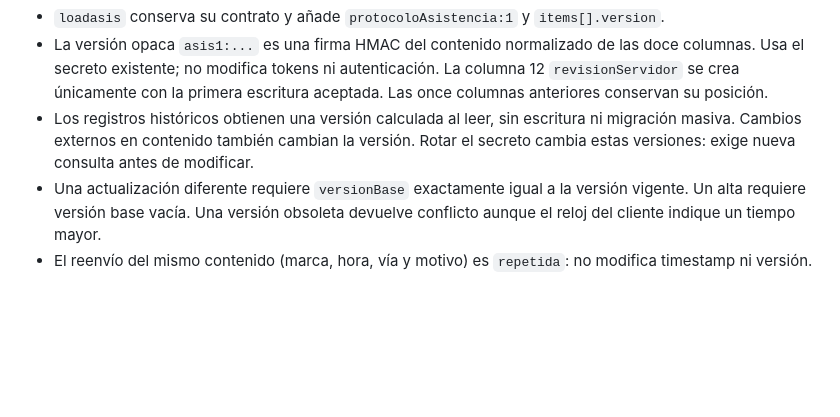
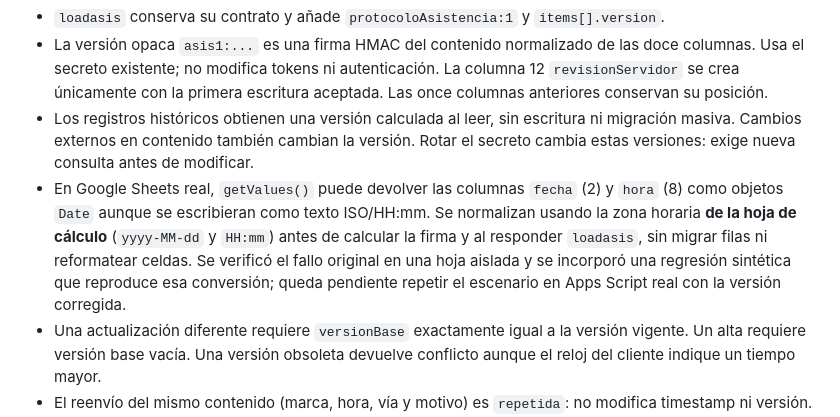
Before and after one commit to remzfx/matriz-ie22375, a Markdown page: docs/asistencia-ingreso-concurrencia.md, the part around the change. GitHub-like rendering; blank space fills up the shorter version.

Commit message:
PR74 docs: record real-Sheets Date coercion diagnosis and isolated retest

```diff
--- a/docs/asistencia-ingreso-concurrencia.md
+++ b/docs/asistencia-ingreso-concurrencia.md
@@ -11,6 +11,7 @@ Ahora búsqueda, revalidación de sesión/alcance, comparación y escritura ocur
 - `loadasis` conserva su contrato y añade `protocoloAsistencia:1` y `items[].version`.
 - La versión opaca `asis1:...` es una firma HMAC del contenido normalizado de las doce columnas. Usa el secreto existente; no modifica tokens ni autenticación. La columna 12 `revisionServidor` se crea únicamente con la primera escritura aceptada. Las once columnas anteriores conservan su posición.
 - Los registros históricos obtienen una versión calculada al leer, sin escritura ni migración masiva. Cambios externos en contenido también cambian la versión. Rotar el secreto cambia estas versiones: exige nueva consulta antes de modificar.
+- En Google Sheets real, `getValues()` puede devolver las columnas `fecha` (2) y `hora` (8) como objetos `Date` aunque se escribieran como texto ISO/HH:mm. Se normalizan usando la zona horaria **de la hoja de cálculo** (`yyyy-MM-dd` y `HH:mm`) antes de calcular la firma y al responder `loadasis`, sin migrar filas ni reformatear celdas. Se verificó el fallo original en una hoja aislada y se incorporó una regresión sintética que reproduce esa conversión; queda pendiente repetir el escenario en Apps Script real con la versión corregida.
 - Una actualización diferente requiere `versionBase` exactamente igual a la versión vigente. Un alta requiere versión base vacía. Una versión obsoleta devuelve conflicto aunque el reloj del cliente indique un tiempo mayor.
 - El reenvío del mismo contenido (marca, hora, vía y motivo) es `repetida`: no modifica timestamp ni versión. El timestamp, por sí solo, no constituye una edición.
 - Para modificar una fila, el timestamp debe ser entero positivo válido, superior al anterior cuando este es válido y no mayor que la hora del servidor + 5 minutos. Ausente/inválido o igual con contenido distinto se rechaza. Un alta legacy sin timestamp conserva `0`; nunca se inventa la hora actual. Un timestamp histórico excesivamente futuro no bloquea para siempre una reparación con CAS y reloj válido.
```
